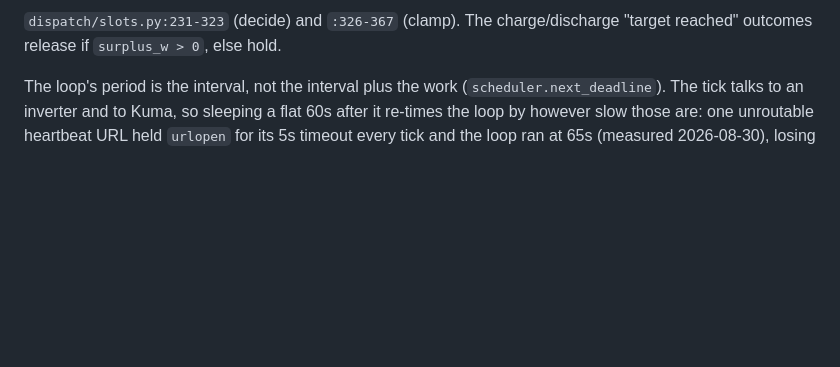
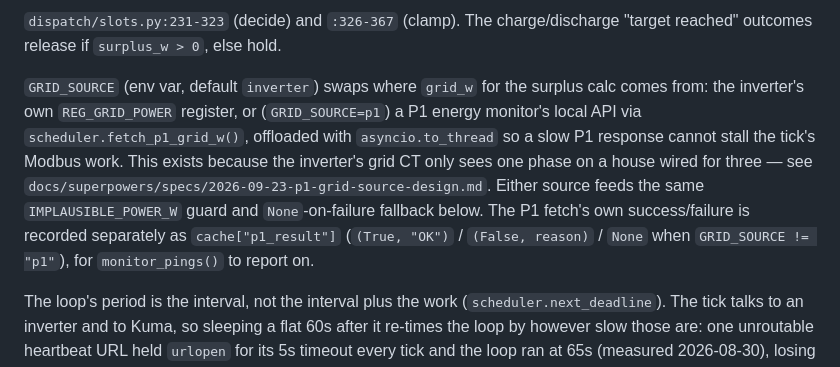
Before and after one commit to sandeepthukral/alphaess-collector, a Markdown page: docs/DISPATCH-FLOW.md, the part around one of its changes. Rendered like a GitHub page; blank space fills up the shorter version.

```diff
--- a/docs/DISPATCH-FLOW.md
+++ b/docs/DISPATCH-FLOW.md
@@ -81,6 +85,16 @@ flowchart TD
 
 `dispatch/slots.py:231-323` (decide) and `:326-367` (clamp). The charge/discharge "target
 reached" outcomes release if `surplus_w > 0`, else hold.
+
+`GRID_SOURCE` (env var, default `inverter`) swaps where `grid_w` for the surplus calc comes
+from: the inverter's own `REG_GRID_POWER` register, or (`GRID_SOURCE=p1`) a P1 energy monitor's
+local API via `scheduler.fetch_p1_grid_w()`, offloaded with `asyncio.to_thread` so a slow P1
+response cannot stall the tick's Modbus work. This exists because the inverter's grid CT only
+sees one phase on a house wired for three — see
+`docs/superpowers/specs/2026-09-23-p1-grid-source-design.md`. Either source feeds the same
+`IMPLAUSIBLE_POWER_W` guard and `None`-on-failure fallback below. The P1 fetch's own
+success/failure is recorded separately as `cache["p1_result"]` (`(True, "OK")` /
+`(False, reason)` / `None` when `GRID_SOURCE != "p1"`), for `monitor_pings()` to report on.
 
 The loop's period is the interval, not the interval plus the work (`scheduler.next_deadline`).
 The tick talks to an inverter and to Kuma, so sleeping a flat 60s after it re-times the loop by
```
Also changed, not shown: other parts of docs/DISPATCH-FLOW.md (+6 -2 lines).
